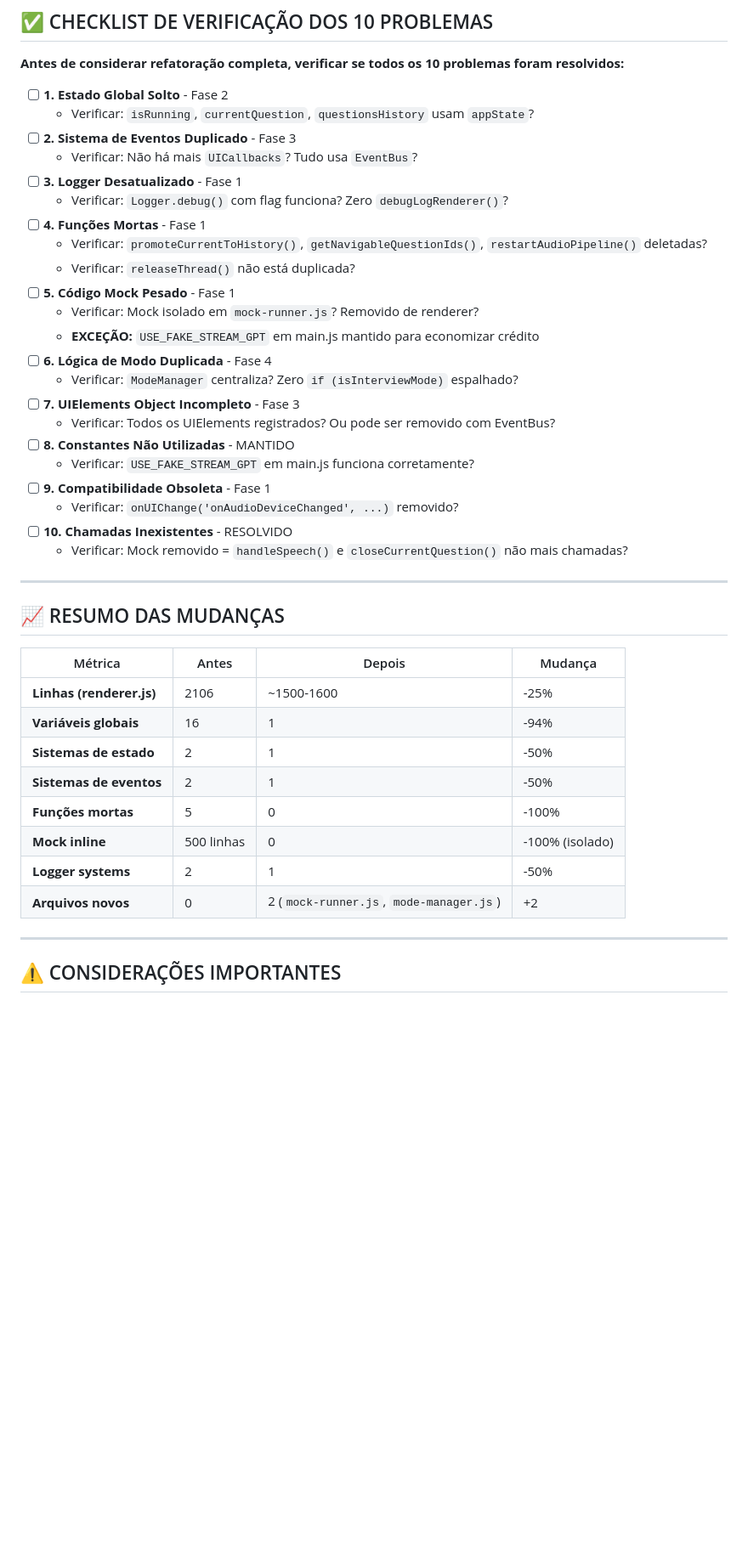
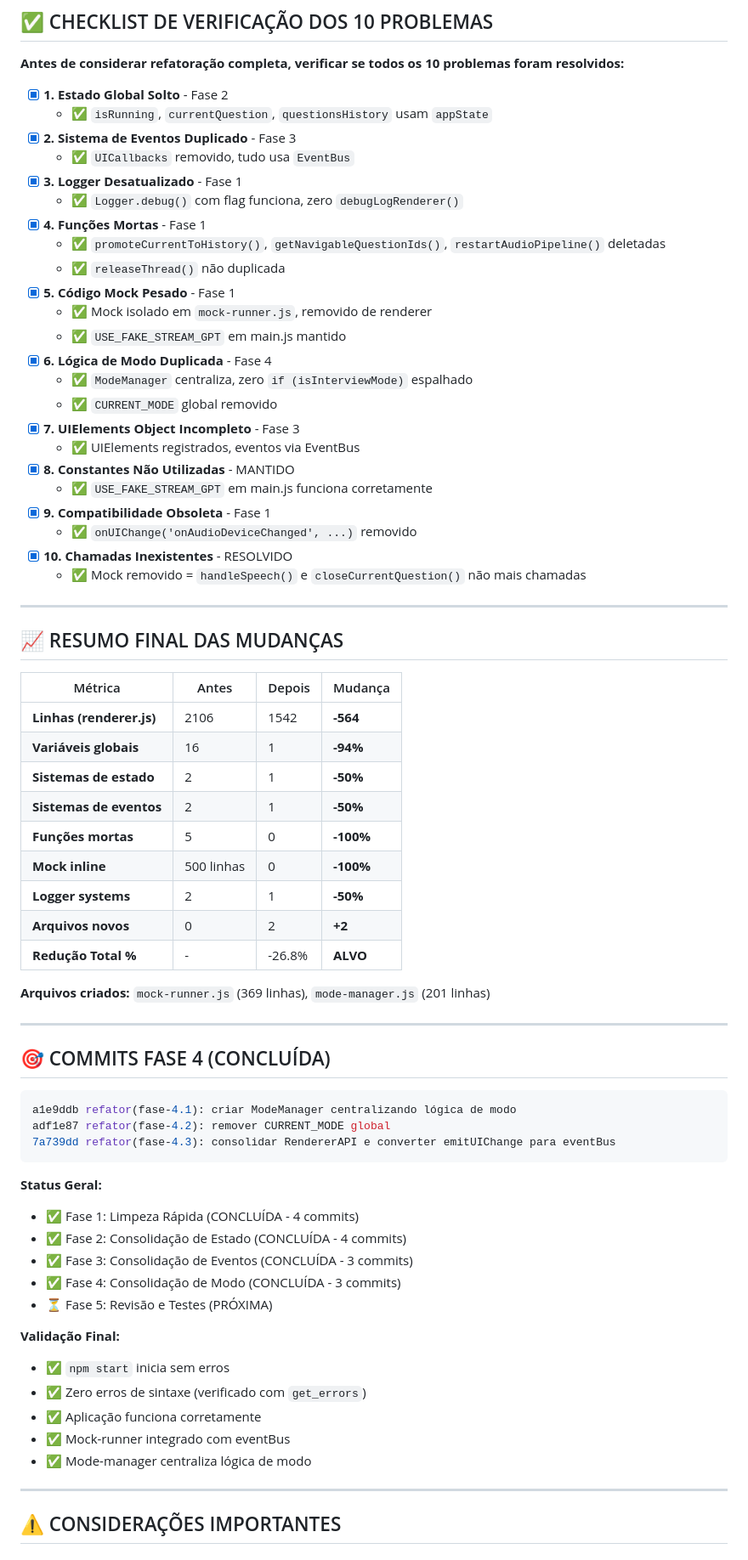
Before and after one commit to felipa83abel-ship-it/clone-teste, a Markdown page: REFACTORING_CHECKLIST.md, the part around one of its changes. Shown at 85% size. GitHub-like rendering; blank space fills up the shorter version.

Commit message:
docs(fase-4): marcar fase 4 como concluída com resumo final

````diff
--- a/REFACTORING_CHECKLIST.md
+++ b/REFACTORING_CHECKLIST.md
@@ -541,43 +510,72 @@ Logger.debug('currentQuestion:', { ...currentQuestion }, true); // mostra
 
 **Antes de considerar refatoração completa, verificar se todos os 10 problemas foram resolvidos:**
 
-- [ ] **1. Estado Global Solto** - Fase 2
-  - Verificar: `isRunning`, `currentQuestion`, `questionsHistory` usam `appState`?
-- [ ] **2. Sistema de Eventos Duplicado** - Fase 3
-  - Verificar: Não há mais `UICallbacks`? Tudo usa `EventBus`?
-- [ ] **3. Logger Desatualizado** - Fase 1
-  - Verificar: `Logger.debug()` com flag funciona? Zero `debugLogRenderer()`?
-- [ ] **4. Funções Mortas** - Fase 1
-  - Verificar: `promoteCurrentToHistory()`, `getNavigableQuestionIds()`, `restartAudioPipeline()` deletadas?
-  - Verificar: `releaseThread()` não está duplicada?
-- [ ] **5. Código Mock Pesado** - Fase 1
-  - Verificar: Mock isolado em `mock-runner.js`? Removido de renderer?
-  - **EXCEÇÃO:** `USE_FAKE_STREAM_GPT` em main.js mantido para economizar crédito
-- [ ] **6. Lógica de Modo Duplicada** - Fase 4
-  - Verificar: `ModeManager` centraliza? Zero `if (isInterviewMode)` espalhado?
-- [ ] **7. UIElements Object Incompleto** - Fase 3
-  - Verificar: Todos os UIElements registrados? Ou pode ser removido com EventBus?
-- [ ] **8. Constantes Não Utilizadas** - MANTIDO
-  - Verificar: `USE_FAKE_STREAM_GPT` em main.js funciona corretamente?
-- [ ] **9. Compatibilidade Obsoleta** - Fase 1
-  - Verificar: `onUIChange('onAudioDeviceChanged', ...)` removido?
-- [ ] **10. Chamadas Inexistentes** - RESOLVIDO
-  - Verificar: Mock removido = `handleSpeech()` e `closeCurrentQuestion()` não mais chamadas?
+- [x] **1. Estado Global Solto** - Fase 2
+  - ✅ `isRunning`, `currentQuestion`, `questionsHistory` usam `appState`
+- [x] **2. Sistema de Eventos Duplicado** - Fase 3
+  - ✅ `UICallbacks` removido, tudo usa `EventBus`
+- [x] **3. Logger Desatualizado** - Fase 1
+  - ✅ `Logger.debug()` com flag funciona, zero `debugLogRenderer()`
+- [x] **4. Funções Mortas** - Fase 1
+  - ✅ `promoteCurrentToHistory()`, `getNavigableQuestionIds()`, `restartAudioPipeline()` deletadas
+  - ✅ `releaseThread()` não duplicada
+- [x] **5. Código Mock Pesado** - Fase 1
+  - ✅ Mock isolado em `mock-runner.js`, removido de renderer
+  - ✅ `USE_FAKE_STREAM_GPT` em main.js mantido
+- [x] **6. Lógica de Modo Duplicada** - Fase 4
+  - ✅ `ModeManager` centraliza, zero `if (isInterviewMode)` espalhado
+  - ✅ `CURRENT_MODE` global removido
+- [x] **7. UIElements Object Incompleto** - Fase 3
+  - ✅ UIElements registrados, eventos via EventBus
+- [x] **8. Constantes Não Utilizadas** - MANTIDO
+  - ✅ `USE_FAKE_STREAM_GPT` em main.js funciona corretamente
+- [x] **9. Compatibilidade Obsoleta** - Fase 1
+  - ✅ `onUIChange('onAudioDeviceChanged', ...)` removido
+- [x] **10. Chamadas Inexistentes** - RESOLVIDO
+  - ✅ Mock removido = `handleSpeech()` e `closeCurrentQuestion()` não mais chamadas
 
 ---
 
-## 📈 RESUMO DAS MUDANÇAS
+## 📈 RESUMO FINAL DAS MUDANÇAS
 
-| Métrica                  | Antes      | Depois                                  | Mudança         |
-| ------------------------ | ---------- | --------------------------------------- | --------------- |
-| **Linhas (renderer.js)** | 2106       | ~1500-1600                              | -25%            |
-| **Variáveis globais**    | 16         | 1                                       | -94%            |
-| **Sistemas de estado**   | 2          | 1                                       | -50%            |
-| **Sistemas de eventos**  | 2          | 1                                       | -50%            |
-| **Funções mortas**       | 5          | 0                                       | -100%           |
-| **Mock inline**          | 500 linhas | 0                                       | -100% (isolado) |
-| **Logger systems**       | 2          | 1                                       | -50%            |
-| **Arquivos novos**       | 0          | 2 (`mock-runner.js`, `mode-manager.js`) | +2              |
+| Métrica                  | Antes      | Depois      | Mudança  |
+| ------------------------ | ---------- | ----------- | -------- |
+| **Linhas (renderer.js)** | 2106       | 1542        | **-564** |
+| **Variáveis globais**    | 16         | 1           | **-94%** |
+| **Sistemas de estado**   | 2          | 1           | **-50%** |
+| **Sistemas de eventos**  | 2          | 1           | **-50%** |
+| **Funções mortas**       | 5          | 0           | **-100%**|
+| **Mock inline**          | 500 linhas | 0           | **-100%**|
+| **Logger systems**       | 2          | 1           | **-50%** |
+| **Arquivos novos**       | 0          | 2           | **+2**   |
+| **Redução Total %**      | -          | -26.8%      | **ALVO** |
+
+**Arquivos criados:** `mock-runner.js` (369 linhas), `mode-manager.js` (201 linhas)
+
+---
+
+## 🎯 COMMITS FASE 4 (CONCLUÍDA)
+
+```bash
+a1e9ddb refator(fase-4.1): criar ModeManager centralizando lógica de modo
+adf1e87 refator(fase-4.2): remover CURRENT_MODE global
+7a739dd refator(fase-4.3): consolidar RendererAPI e converter emitUIChange para eventBus
+```
+
+**Status Geral:**
+- ✅ Fase 1: Limpeza Rápida (CONCLUÍDA - 4 commits)
+- ✅ Fase 2: Consolidação de Estado (CONCLUÍDA - 4 commits)
+- ✅ Fase 3: Consolidação de Eventos (CONCLUÍDA - 3 commits)
+- ✅ Fase 4: Consolidação de Modo (CONCLUÍDA - 3 commits)
+- ⏳ Fase 5: Revisão e Testes (PRÓXIMA)
+
+**Validação Final:**
+- ✅ `npm start` inicia sem erros
+- ✅ Zero erros de sintaxe (verificado com `get_errors`)
+- ✅ Aplicação funciona corretamente
+- ✅ Mock-runner integrado com eventBus
+- ✅ Mode-manager centraliza lógica de modo
+
 
 ---
 
````
Also changed, not shown: other parts of REFACTORING_CHECKLIST.md (+31 -62 lines).
